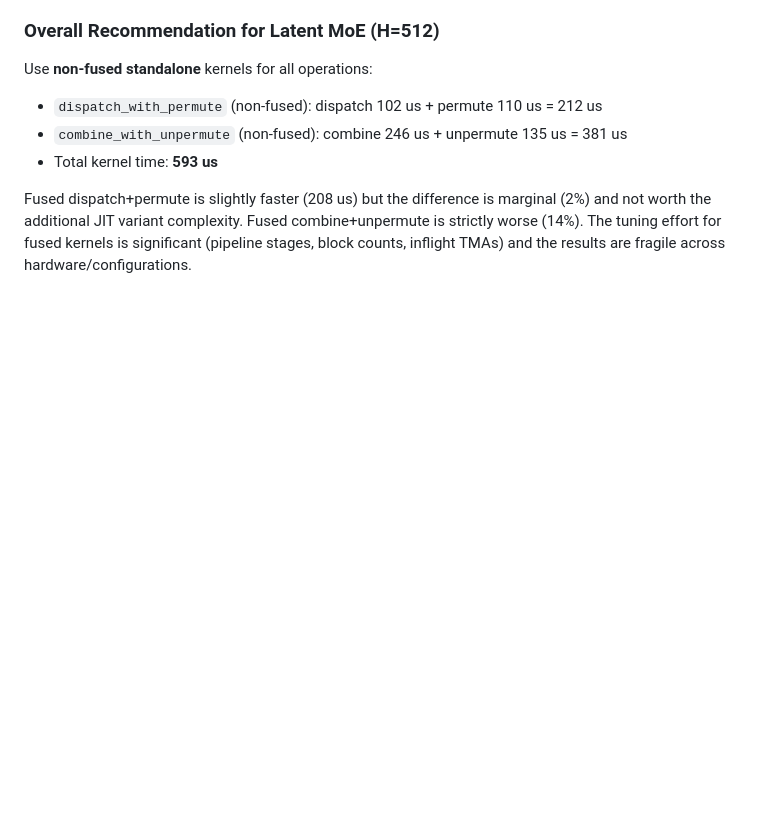
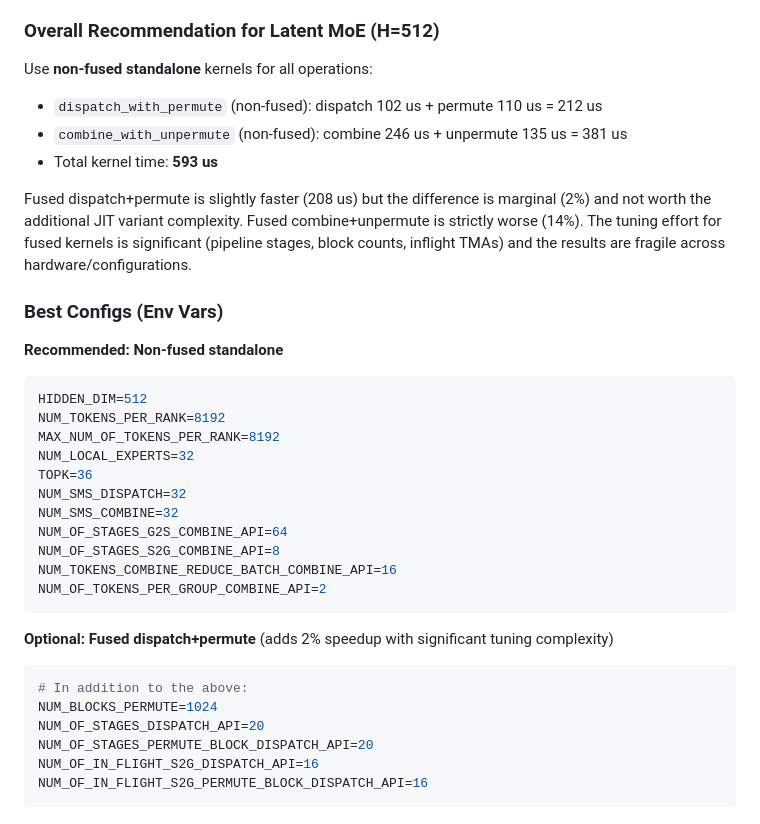
Before and after one commit to harryzhou2000/megatron-lm-moe-experiments, a Markdown page: notes/hybrid-ep-sparse-opt-new.md, the part around the change. GitHub-like rendering; blank space fills up the shorter version.

Commit message:
notes: add best standalone and fused configs
Signed-off-by: Harry Zhou <hhanyu@nvidia.com>

````diff
--- a/notes/hybrid-ep-sparse-opt-new.md
+++ b/notes/hybrid-ep-sparse-opt-new.md
@@ -712,3 +712,32 @@ Fused dispatch+permute is slightly faster (208 us) but the difference is margina
 worth the additional JIT variant complexity. Fused combine+unpermute is strictly worse (14%).
 The tuning effort for fused kernels is significant (pipeline stages, block counts, inflight
 TMAs) and the results are fragile across hardware/configurations.
+
+### Best Configs (Env Vars)
+
+**Recommended: Non-fused standalone**
+
+```bash
+HIDDEN_DIM=512
+NUM_TOKENS_PER_RANK=8192
+MAX_NUM_OF_TOKENS_PER_RANK=8192
+NUM_LOCAL_EXPERTS=32
+TOPK=36
+NUM_SMS_DISPATCH=32
+NUM_SMS_COMBINE=32
+NUM_OF_STAGES_G2S_COMBINE_API=64
+NUM_OF_STAGES_S2G_COMBINE_API=8
+NUM_TOKENS_COMBINE_REDUCE_BATCH_COMBINE_API=16
+NUM_OF_TOKENS_PER_GROUP_COMBINE_API=2
+```
+
+**Optional: Fused dispatch+permute** (adds 2% speedup with significant tuning complexity)
+
+```bash
+# In addition to the above:
+NUM_BLOCKS_PERMUTE=1024
+NUM_OF_STAGES_DISPATCH_API=20
+NUM_OF_STAGES_PERMUTE_BLOCK_DISPATCH_API=20
+NUM_OF_IN_FLIGHT_S2G_DISPATCH_API=16
+NUM_OF_IN_FLIGHT_S2G_PERMUTE_BLOCK_DISPATCH_API=16
+```
````
